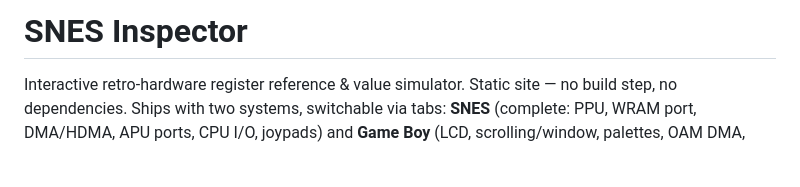
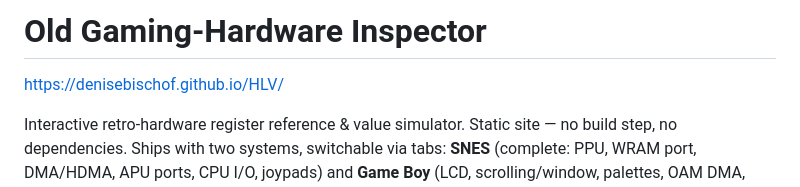
Before and after one commit to DeniseBischof/HLV, a Markdown page: README.md, the part around the change. GitHub-like rendering; blank space fills up the shorter version.

```diff
--- a/README.md
+++ b/README.md
@@ -1,4 +1,6 @@
-# SNES Inspector
+# Old Gaming-Hardware Inspector
+
+https://denisebischof.github.io/HLV/
 
 Interactive retro-hardware register reference & value simulator. Static site — no build step, no dependencies. Ships with two systems, switchable via tabs: **SNES** (complete: PPU, WRAM port, DMA/HDMA, APU ports, CPU I/O, joypads) and **Game Boy** (LCD, scrolling/window, palettes, OAM DMA, timer, interrupts, joypad).
 
```
